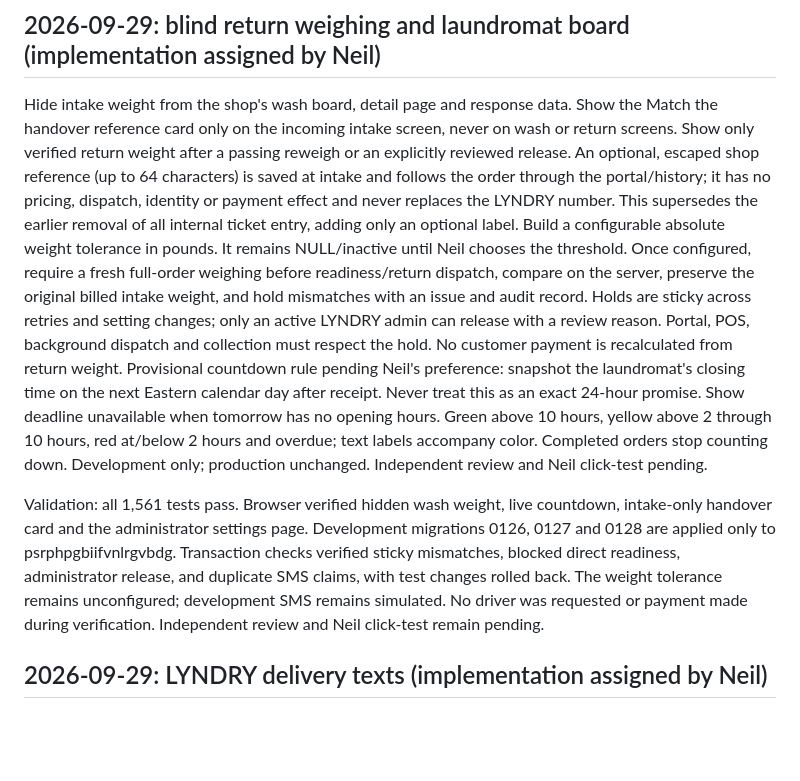
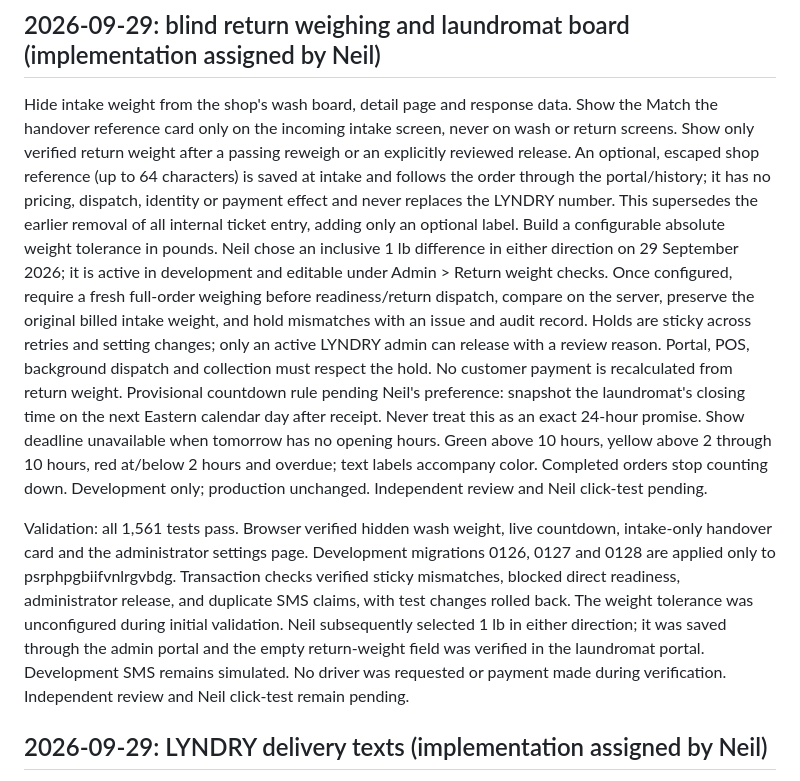
Before and after one commit to careberi/LYNDRY, a Markdown page: HANDOFF.md, the part around the change. Rendered like a GitHub page; blank space fills up the shorter version.

Commit message:
Record configurable one-pound return weight tolerance

```diff
--- a/HANDOFF.md
+++ b/HANDOFF.md
@@ -1,9 +1,9 @@
 ## 2026-09-29: blind return weighing and laundromat board (implementation assigned by Neil)
 Hide intake weight from the shop's wash board, detail page and response data. Show the Match the handover reference card only on the incoming intake screen, never on wash or return screens. Show only verified return weight after a passing reweigh or an explicitly reviewed release. An optional, escaped shop reference (up to 64 characters) is saved at intake and follows the order through the portal/history; it has no pricing, dispatch, identity or payment effect and never replaces the LYNDRY number. This supersedes the earlier removal of all internal ticket entry, adding only an optional label.
-Build a configurable absolute weight tolerance in pounds. It remains NULL/inactive until Neil chooses the threshold. Once configured, require a fresh full-order weighing before readiness/return dispatch, compare on the server, preserve the original billed intake weight, and hold mismatches with an issue and audit record. Holds are sticky across retries and setting changes; only an active LYNDRY admin can release with a review reason. Portal, POS, background dispatch and collection must respect the hold. No customer payment is recalculated from return weight.
+Build a configurable absolute weight tolerance in pounds. Neil chose an inclusive 1 lb difference in either direction on 29 September 2026; it is active in development and editable under Admin > Return weight checks. Once configured, require a fresh full-order weighing before readiness/return dispatch, compare on the server, preserve the original billed intake weight, and hold mismatches with an issue and audit record. Holds are sticky across retries and setting changes; only an active LYNDRY admin can release with a review reason. Portal, POS, background dispatch and collection must respect the hold. No customer payment is recalculated from return weight.
 Provisional countdown rule pending Neil's preference: snapshot the laundromat's closing time on the next Eastern calendar day after receipt. Never treat this as an exact 24-hour promise. Show deadline unavailable when tomorrow has no opening hours. Green above 10 hours, yellow above 2 through 10 hours, red at/below 2 hours and overdue; text labels accompany color. Completed orders stop counting down. Development only; production unchanged. Independent review and Neil click-test pending.
 
-Validation: all 1,561 tests pass. Browser verified hidden wash weight, live countdown, intake-only handover card and the administrator settings page. Development migrations 0126, 0127 and 0128 are applied only to psrphpgbiifvnlrgvbdg. Transaction checks verified sticky mismatches, blocked direct readiness, administrator release, and duplicate SMS claims, with test changes rolled back. The weight tolerance remains unconfigured; development SMS remains simulated. No driver was requested or payment made during verification. Independent review and Neil click-test remain pending.
+Validation: all 1,561 tests pass. Browser verified hidden wash weight, live countdown, intake-only handover card and the administrator settings page. Development migrations 0126, 0127 and 0128 are applied only to psrphpgbiifvnlrgvbdg. Transaction checks verified sticky mismatches, blocked direct readiness, administrator release, and duplicate SMS claims, with test changes rolled back. The weight tolerance was unconfigured during initial validation. Neil subsequently selected 1 lb in either direction; it was saved through the admin portal and the empty return-weight field was verified in the laundromat portal. Development SMS remains simulated. No driver was requested or payment made during verification. Independent review and Neil click-test remain pending.
 
 ## 2026-09-29: LYNDRY delivery texts (implementation assigned by Neil)
 Use the existing LYNDRY SMS service for delivery updates: retain booking confirmations, add driver on the way/approaching, laundry collected, out for delivery and delivered. Only verified matching live trips generate updates. Customer-side ETA comes from internal tracking, never laundromat arrival ETA for a customer pickup. No tracking URLs, vendor names, partner identity, addresses or driver instructions in these messages. Suppress stale, duplicate and regressing observations across localhost and hosted workers. Record ambiguous sends for review without automatic retries. Preserve STOP, card requirements, billing, dispatch and simulated development SMS. Start with the exact development database; production activation is separate. First observation of a completed trip establishes a baseline without historical messages.
```
Also changed, not shown: DECISIONS.md (+1 -1 lines).
